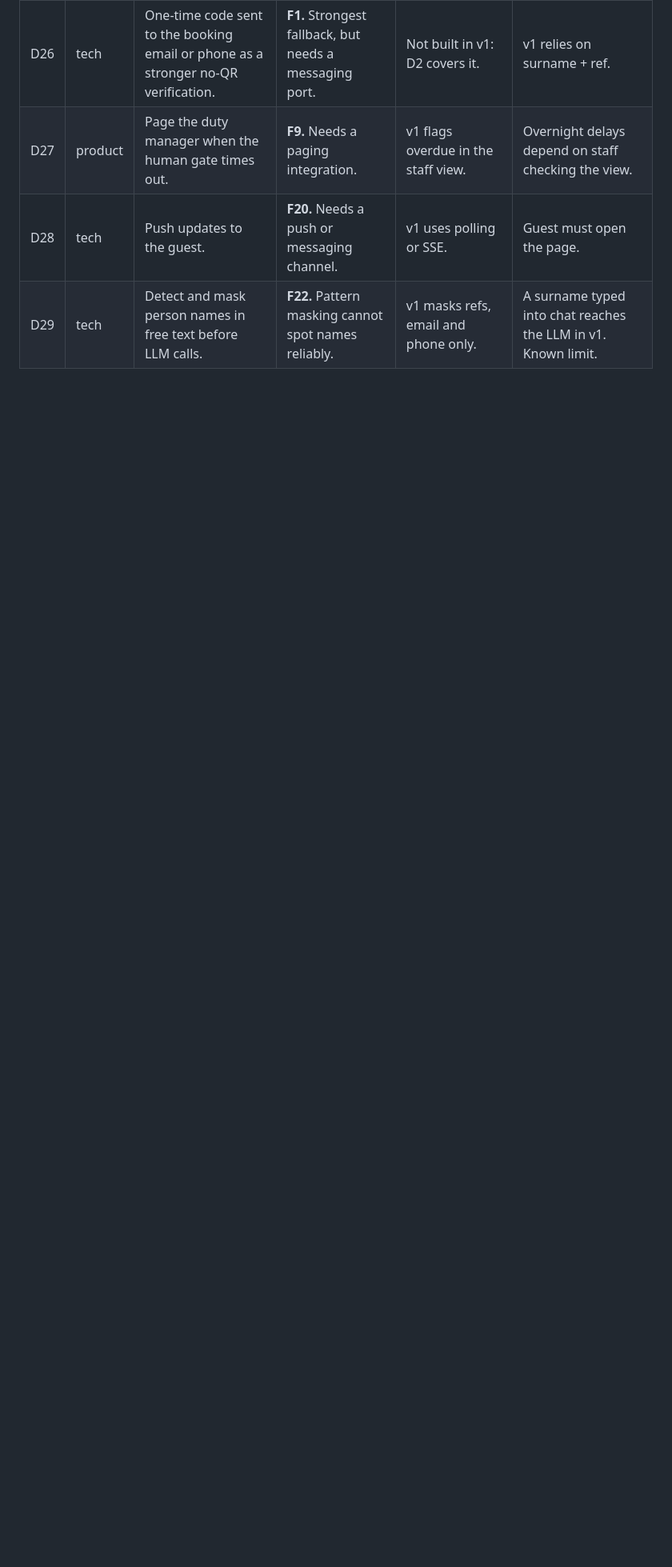
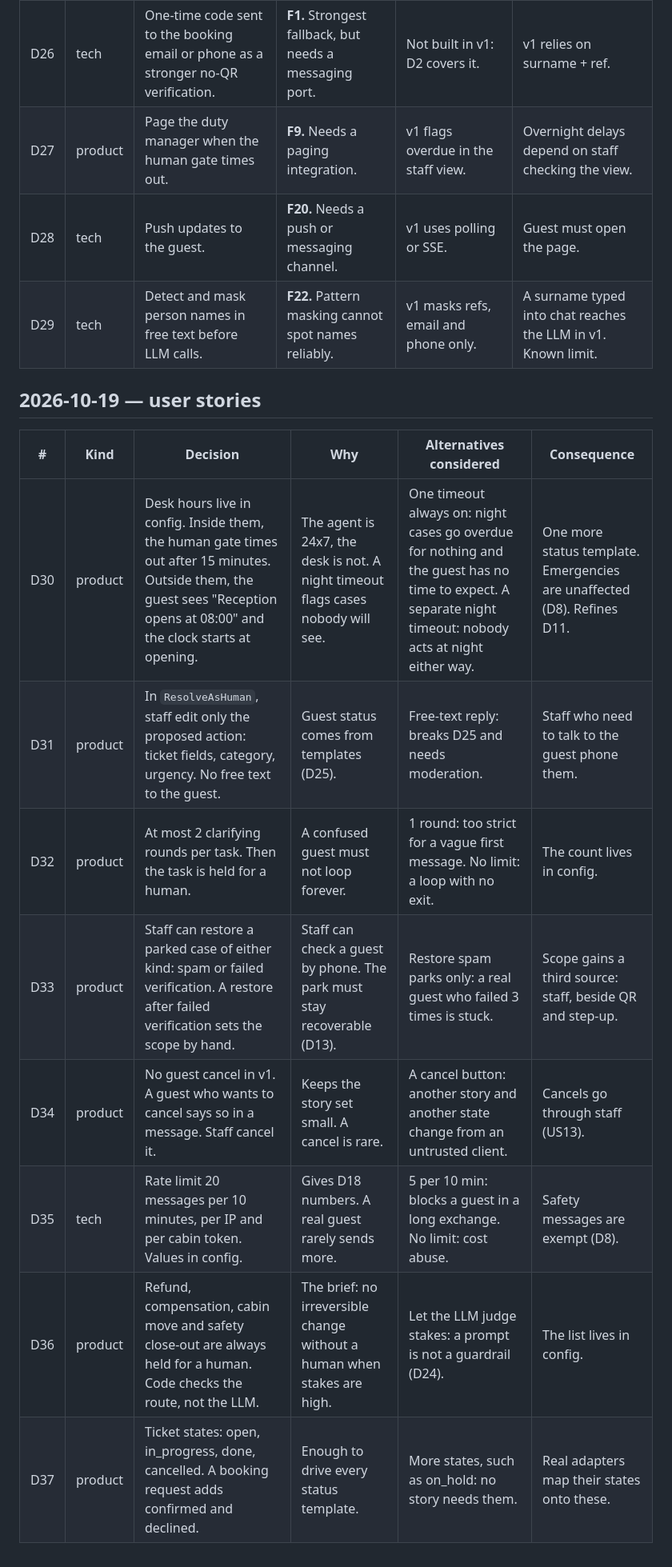
Before and after one commit to nish1013/camp-guest-ai-agent, a Markdown page: docs/decisions.md, the part around the change. Shown at 80% size. Rendered like a GitHub page; blank space fills up the shorter version.

Commit message:
docs: decisions D30-D37 from the user stories

```diff
--- a/docs/decisions.md
+++ b/docs/decisions.md
@@ -58,3 +58,16 @@
 | D27 | product | Page the duty manager when the human gate times out. | **F9.** Needs a paging integration. | v1 flags overdue in the staff view. | Overnight delays depend on staff checking the view. |
 | D28 | tech | Push updates to the guest. | **F20.** Needs a push or messaging channel. | v1 uses polling or SSE. | Guest must open the page. |
 | D29 | tech | Detect and mask person names in free text before LLM calls. | **F22.** Pattern masking cannot spot names reliably. | v1 masks refs, email and phone only. | A surname typed into chat reaches the LLM in v1. Known limit. |
+
+## 2026-10-19 — user stories
+
+| # | Kind | Decision | Why | Alternatives considered | Consequence |
+|---|---|---|---|---|---|
+| D30 | product | Desk hours live in config. Inside them, the human gate times out after 15 minutes. Outside them, the guest sees "Reception opens at 08:00" and the clock starts at opening. | The agent is 24x7, the desk is not. A night timeout flags cases nobody will see. | One timeout always on: night cases go overdue for nothing and the guest has no time to expect. A separate night timeout: nobody acts at night either way. | One more status template. Emergencies are unaffected (D8). Refines D11. |
+| D31 | product | In `ResolveAsHuman`, staff edit only the proposed action: ticket fields, category, urgency. No free text to the guest. | Guest status comes from templates (D25). | Free-text reply: breaks D25 and needs moderation. | Staff who need to talk to the guest phone them. |
+| D32 | product | At most 2 clarifying rounds per task. Then the task is held for a human. | A confused guest must not loop forever. | 1 round: too strict for a vague first message. No limit: a loop with no exit. | The count lives in config. |
+| D33 | product | Staff can restore a parked case of either kind: spam or failed verification. A restore after failed verification sets the scope by hand. | Staff can check a guest by phone. The park must stay recoverable (D13). | Restore spam parks only: a real guest who failed 3 times is stuck. | Scope gains a third source: staff, beside QR and step-up. |
+| D34 | product | No guest cancel in v1. A guest who wants to cancel says so in a message. Staff cancel it. | Keeps the story set small. A cancel is rare. | A cancel button: another story and another state change from an untrusted client. | Cancels go through staff (US13). |
+| D35 | tech | Rate limit 20 messages per 10 minutes, per IP and per cabin token. Values in config. | Gives D18 numbers. A real guest rarely sends more. | 5 per 10 min: blocks a guest in a long exchange. No limit: cost abuse. | Safety messages are exempt (D8). |
+| D36 | product | Refund, compensation, cabin move and safety close-out are always held for a human. Code checks the route, not the LLM. | The brief: no irreversible change without a human when stakes are high. | Let the LLM judge stakes: a prompt is not a guardrail (D24). | The list lives in config. |
+| D37 | product | Ticket states: open, in_progress, done, cancelled. A booking request adds confirmed and declined. | Enough to drive every status template. | More states, such as on_hold: no story needs them. | Real adapters map their states onto these. |
```
